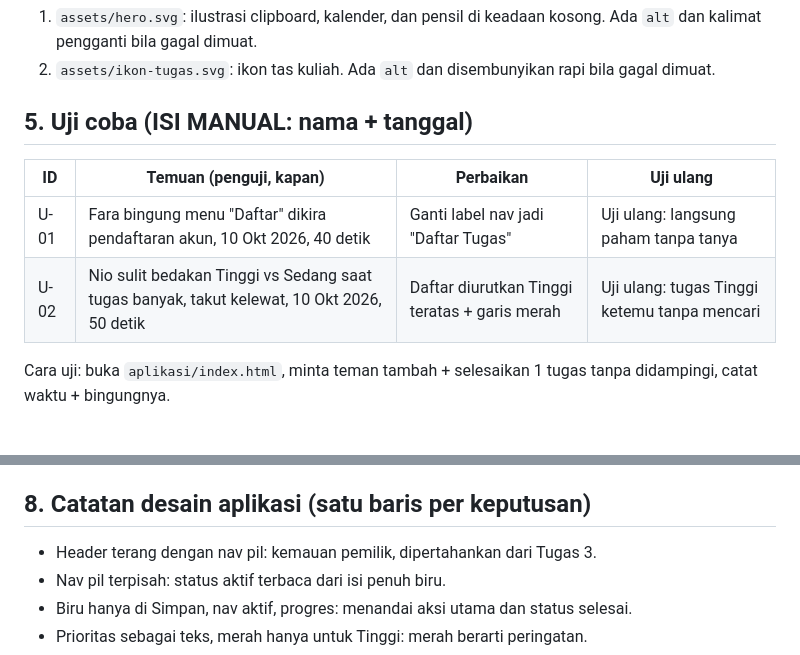
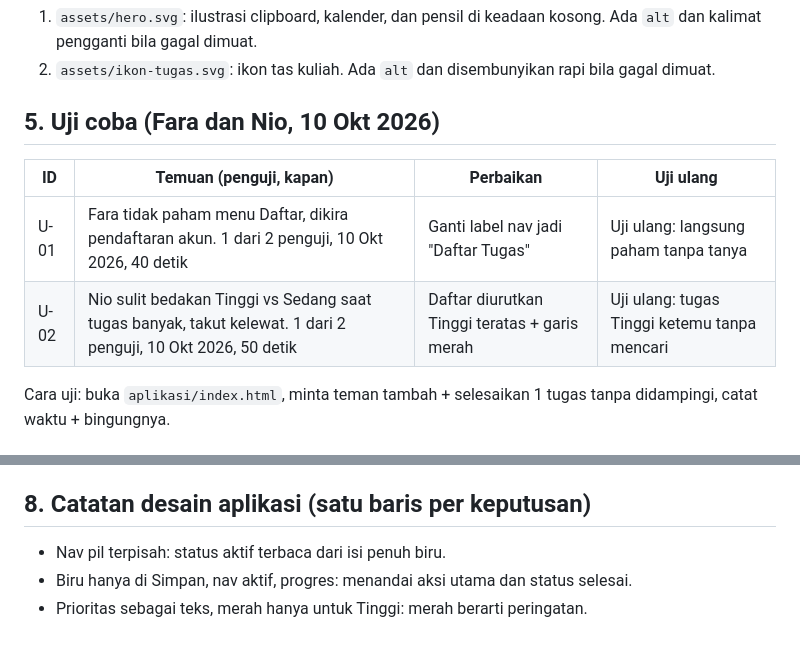
Before and after one commit to sayarizal501/PPV-Tugas4, a Markdown page: README.md, 2 parts joined by grey strips. Drawn GitHub-style.

```diff
--- a/README.md
+++ b/README.md
@@ -33,12 +33,12 @@ Semua hormat `prefers-reduced-motion` (JS `matchMedia` + CSS `@media`).
 1. `assets/hero.svg`: ilustrasi clipboard, kalender, dan pensil di keadaan kosong. Ada `alt` dan kalimat pengganti bila gagal dimuat.
 2. `assets/ikon-tugas.svg`: ikon tas kuliah. Ada `alt` dan disembunyikan rapi bila gagal dimuat.
 
-## 5. Uji coba (ISI MANUAL: nama + tanggal)
+## 5. Uji coba (Fara dan Nio, 10 Okt 2026)
 
 | ID | Temuan (penguji, kapan) | Perbaikan | Uji ulang |
 |----|-------------------------|-----------|-----------|
-| U-01 | Fara bingung menu "Daftar" dikira pendaftaran akun, 10 Okt 2026, 40 detik | Ganti label nav jadi "Daftar Tugas" | Uji ulang: langsung paham tanpa tanya |
-| U-02 | Nio sulit bedakan Tinggi vs Sedang saat tugas banyak, takut kelewat, 10 Okt 2026, 50 detik | Daftar diurutkan Tinggi teratas + garis merah | Uji ulang: tugas Tinggi ketemu tanpa mencari |
+| U-01 | Fara tidak paham menu Daftar, dikira pendaftaran akun. 1 dari 2 penguji, 10 Okt 2026, 40 detik | Ganti label nav jadi "Daftar Tugas" | Uji ulang: langsung paham tanpa tanya |
+| U-02 | Nio sulit bedakan Tinggi vs Sedang saat tugas banyak, takut kelewat. 1 dari 2 penguji, 10 Okt 2026, 50 detik | Daftar diurutkan Tinggi teratas + garis merah | Uji ulang: tugas Tinggi ketemu tanpa mencari |
 
 Cara uji: buka `aplikasi/index.html`, minta teman tambah + selesaikan 1 tugas tanpa didampingi, catat waktu + bingungnya.
 
@@ -57,7 +57,6 @@ Cara uji: buka `aplikasi/index.html`, minta teman tambah + selesaikan 1 tugas ta
 
 ## 8. Catatan desain aplikasi (satu baris per keputusan)
 
-- Header terang dengan nav pil: kemauan pemilik, dipertahankan dari Tugas 3.
 - Nav pil terpisah: status aktif terbaca dari isi penuh biru.
 - Biru hanya di Simpan, nav aktif, progres: menandai aksi utama dan status selesai.
 - Prioritas sebagai teks, merah hanya untuk Tinggi: merah berarti peringatan.
```
Also changed, not shown: other parts of README.md (+14 -14 lines).
